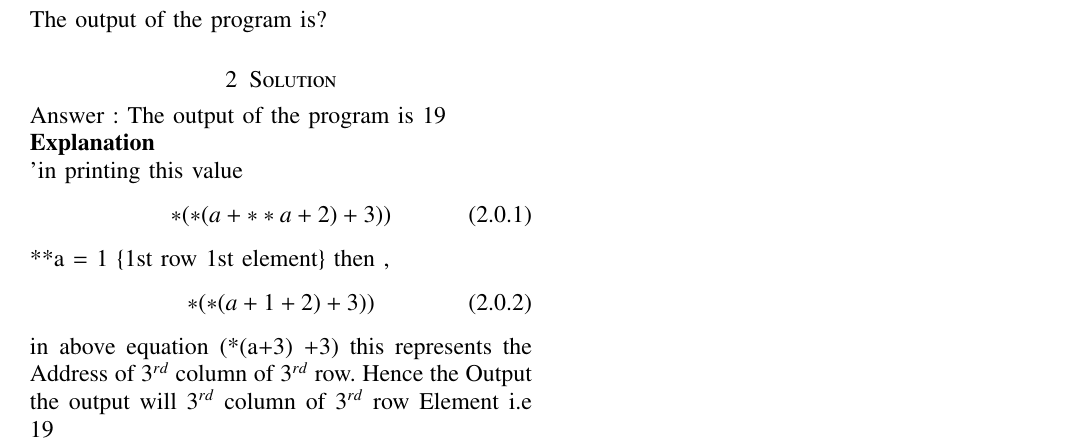
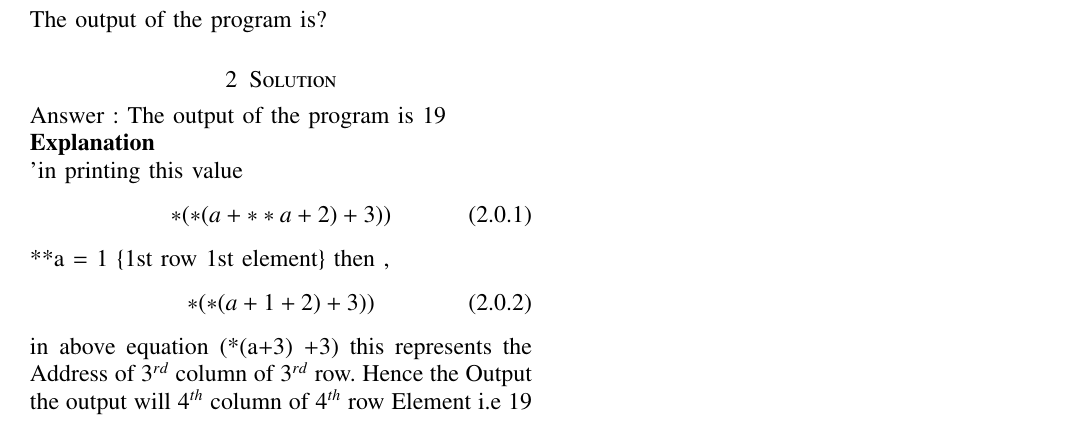
Before and after one commit to srikanth2001/EE4013---C_DS, a LaTeX problem sheet (Assingnment-01/assignment1.tex): part of the page, cut so that both start at the same text. Compiled offline with pdfLaTeX.

Commit message:
Updates from Overleaf

```diff
--- a/Assingnment-01/assignment1.tex
+++ b/Assingnment-01/assignment1.tex
@@ -168,5 +168,5 @@ Answer : The output of the program is 19
     *(*(a+1+2) +3))
 \end{equation}
 in above equation (*(a+3) +3) this represents the Address of $3^{rd}$ column of $3^{rd}$  row.
- Hence the Output the output will $3^{rd}$ column of $3^{rd}$ row Element i.e 19
+ Hence the Output the output will $4^{th}$ column of $4^{th}$ row Element i.e 19
 \end{document}
```
